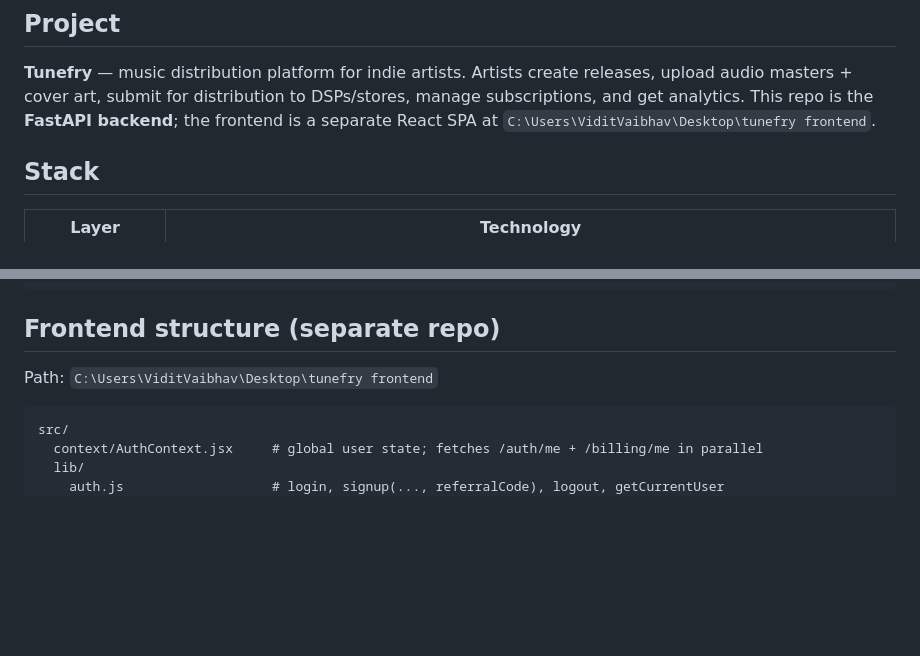
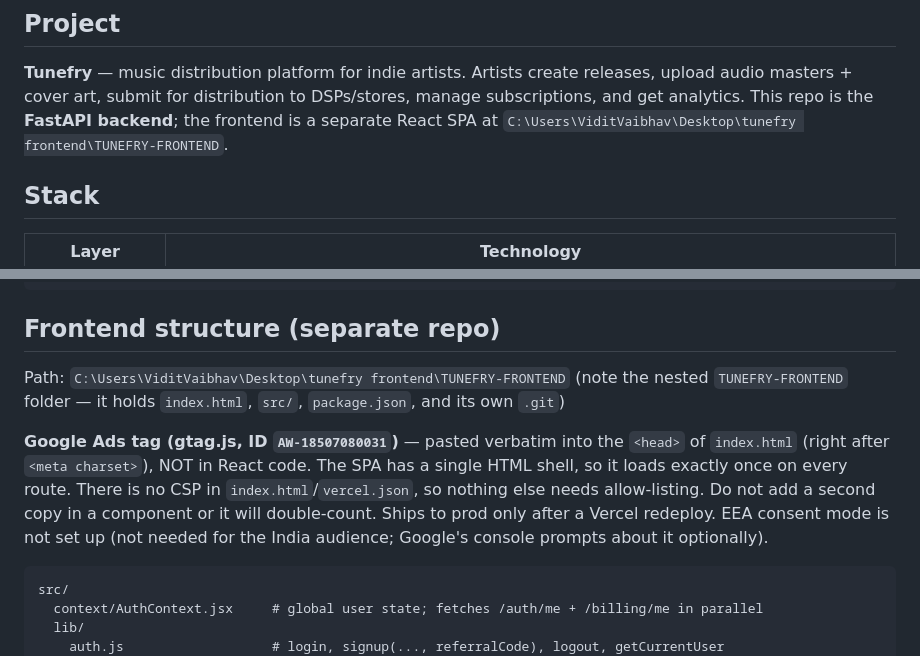
Before and after one commit to tunefry-dotcom/backend1, a Markdown page: CLAUDE.md, 2 parts joined by grey strips. GitHub-like rendering; blank space fills up the shorter version.

Commit message:
Docs: fix frontend path (nested TUNEFRY-FRONTEND), document Google Ads tag
Co-Authored-By: Claude Sonnet 5.5 <noreply@anthropic.com>

````diff
--- a/CLAUDE.md
+++ b/CLAUDE.md
@@ -8,7 +8,7 @@ Guidance for Claude Code when working in this repository.
 releases, upload audio masters + cover art, submit for distribution to
 DSPs/stores, manage subscriptions, and get analytics. This repo is the
 **FastAPI backend**; the frontend is a separate React SPA at
-`C:\Users\ViditVaibhav\Desktop\tunefry frontend`.
+`C:\Users\ViditVaibhav\Desktop\tunefry frontend\TUNEFRY-FRONTEND`.
 
 ## Stack
 
@@ -143,7 +143,16 @@ supabase/
 
 ## Frontend structure (separate repo)
 
-Path: `C:\Users\ViditVaibhav\Desktop\tunefry frontend`
+Path: `C:\Users\ViditVaibhav\Desktop\tunefry frontend\TUNEFRY-FRONTEND`
+(note the nested `TUNEFRY-FRONTEND` folder — it holds `index.html`, `src/`, `package.json`, and its own `.git`)
+
+**Google Ads tag (gtag.js, ID `AW-18507080031`)** — pasted verbatim into the
+`<head>` of `index.html` (right after `<meta charset>`), NOT in React code. The
+SPA has a single HTML shell, so it loads exactly once on every route. There is
+no CSP in `index.html`/`vercel.json`, so nothing else needs allow-listing. Do
+not add a second copy in a component or it will double-count. Ships to prod
+only after a Vercel redeploy. EEA consent mode is not set up (not needed for
+the India audience; Google's console prompts about it optionally).
 
 ```
 src/
````
